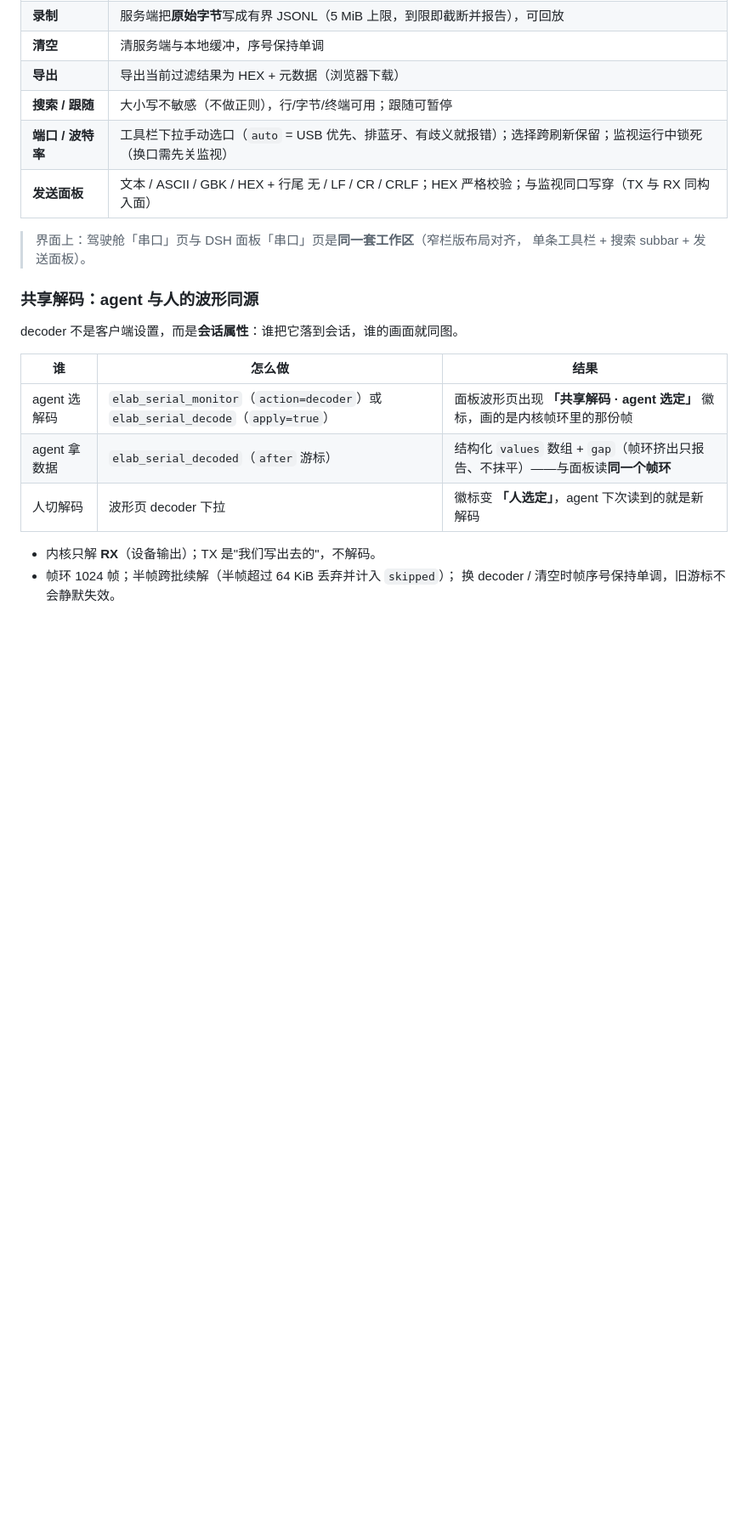
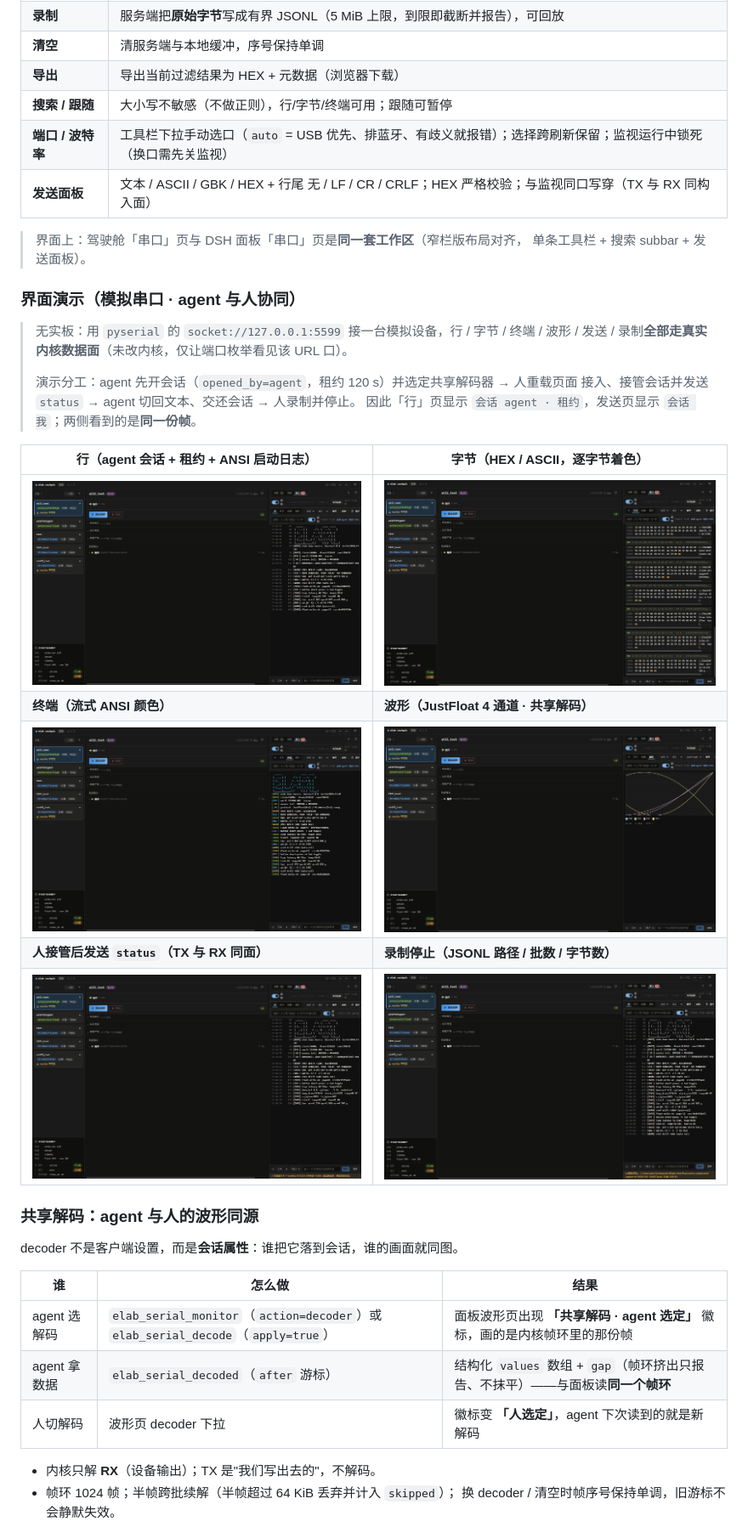
Before and after one commit to xkk6663/elab-flow, a Markdown page: README.md, the part around the change. Shown at 85% size. Rendered like a GitHub page; pictures changed too: docs/assets/serial/01-lines.png (added), docs/assets/serial/02-bytes.png (added), docs/assets/serial/03-terminal.png (added); blank space fills up the shorter version.

Commit message:
docs(serial): README 增加模拟串口全功能界面演示 + 插件独立上架方案

```diff
--- a/README.md
+++ b/README.md
@@ -231,6 +231,24 @@ python -m cockpit.server  # ④ 驾驶舱 → http://127.0.0.1:8333/
 > 界面上：驾驶舱「串口」页与 DSH 面板「串口」页是**同一套工作区**（窄栏版布局对齐，
 > 单条工具栏 + 搜索 subbar + 发送面板）。
 
+### 界面演示（模拟串口 · agent 与人协同）
+
+> 无实板：用 `pyserial` 的 `socket://127.0.0.1:5599` 接一台模拟设备，行 / 字节 / 终端 /
+> 波形 / 发送 / 录制**全部走真实内核数据面**（未改内核，仅让端口枚举看见该 URL 口）。
+>
+> 演示分工：agent 先开会话（`opened_by=agent`，租约 120 s）并选定共享解码器 → 人重载页面
+> 接入、接管会话并发送 `status` → agent 切回文本、交还会话 → 人录制并停止。
+> 因此「行」页显示 `会话 agent · 租约`，发送页显示 `会话 我`；两侧看到的是**同一份帧**。
+
+| 行（agent 会话 + 租约 + ANSI 启动日志） | 字节（HEX / ASCII，逐字节着色） |
+|---|---|
+| <img src="docs/assets/serial/01-lines.png" width="440"> | <img src="docs/assets/serial/02-bytes.png" width="440"> |
+| **终端（流式 ANSI 颜色）** | **波形（JustFloat 4 通道 · 共享解码）** |
+| <img src="docs/assets/serial/03-terminal.png" width="440"> | <img src="docs/assets/serial/04-wave.png" width="440"> |
+| **人接管后发送 `status`（TX 与 RX 同面）** | **录制停止（JSONL 路径 / 批数 / 字节数）** |
+| <img src="docs/assets/serial/05-send.png" width="440"> | <img src="docs/assets/serial/06-capture.png" width="440"> |
+
+
 <a id="serial-shared"></a>
 
 ### 共享解码：agent 与人的波形同源
```
Also changed, not shown: docs/技术方案_插件独立上架与安装向导.md (added, +251 -0 lines).
